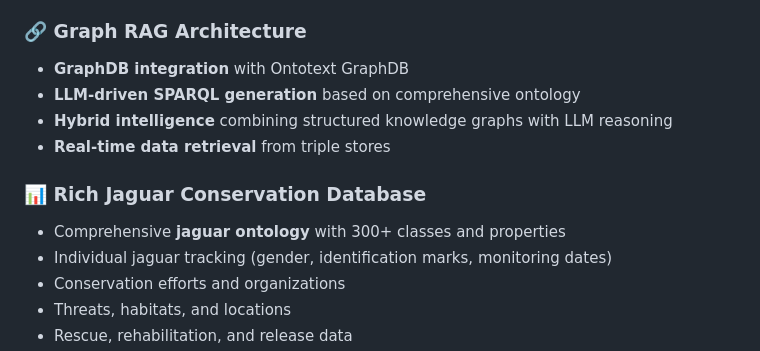
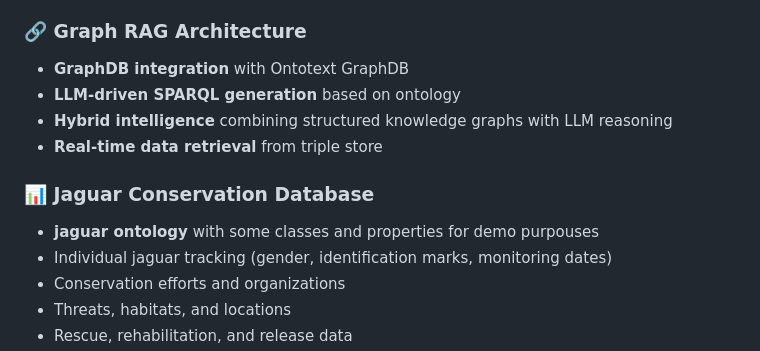
Before and after one commit to nemegrod/graph_RAG, a Markdown page: README.md, the part around the change. Rendered like a GitHub page.

```diff
--- a/README.md
+++ b/README.md
@@ -12,12 +12,12 @@ A production-ready **Graph RAG (Retrieval-Augmented Generation)** chat applicati
 
 ### 🔗 **Graph RAG Architecture**
 - **GraphDB integration** with Ontotext GraphDB
-- **LLM-driven SPARQL generation** based on comprehensive ontology
+- **LLM-driven SPARQL generation** based on ontology
 - **Hybrid intelligence** combining structured knowledge graphs with LLM reasoning
-- **Real-time data retrieval** from triple stores
+- **Real-time data retrieval** from triple store
 
-### 📊 **Rich Jaguar Conservation Database**
-- Comprehensive **jaguar ontology** with 300+ classes and properties
+### 📊 **Jaguar Conservation Database**
+- **jaguar ontology** with some classes and properties for demo purpouses
 - Individual jaguar tracking (gender, identification marks, monitoring dates)
 - Conservation efforts and organizations
 - Threats, habitats, and locations
```
